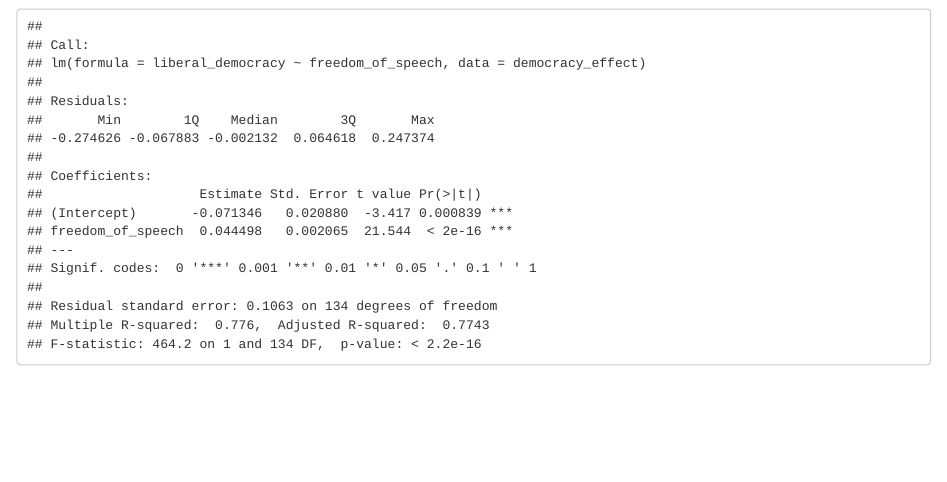
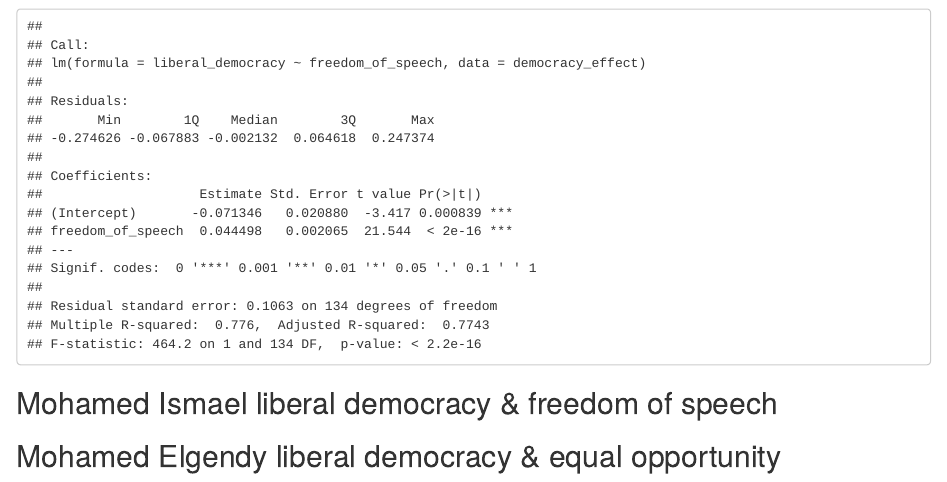
Before and after one commit to elgendy1996/DASC1, an R Markdown document (assigment/written_assignment.Rmd): the page in a window 1100 px wide, from 10700 px down. Rendered offline with R 4.5, knitr and Pandoc, with nearby package versions; some code elsewhere in the file could not run offline.

Commit message:
linear regression divided

````diff
--- a/assigment/written_assignment.Rmd
+++ b/assigment/written_assignment.Rmd
@@ -241,3 +241,7 @@ check individueel
 
 summary(lmspeech)
 ```
+
+## Mohamed Ismael liberal democracy & freedom of speech
+
+## Mohamed Elgendy liberal democracy & equal opportunity
````
